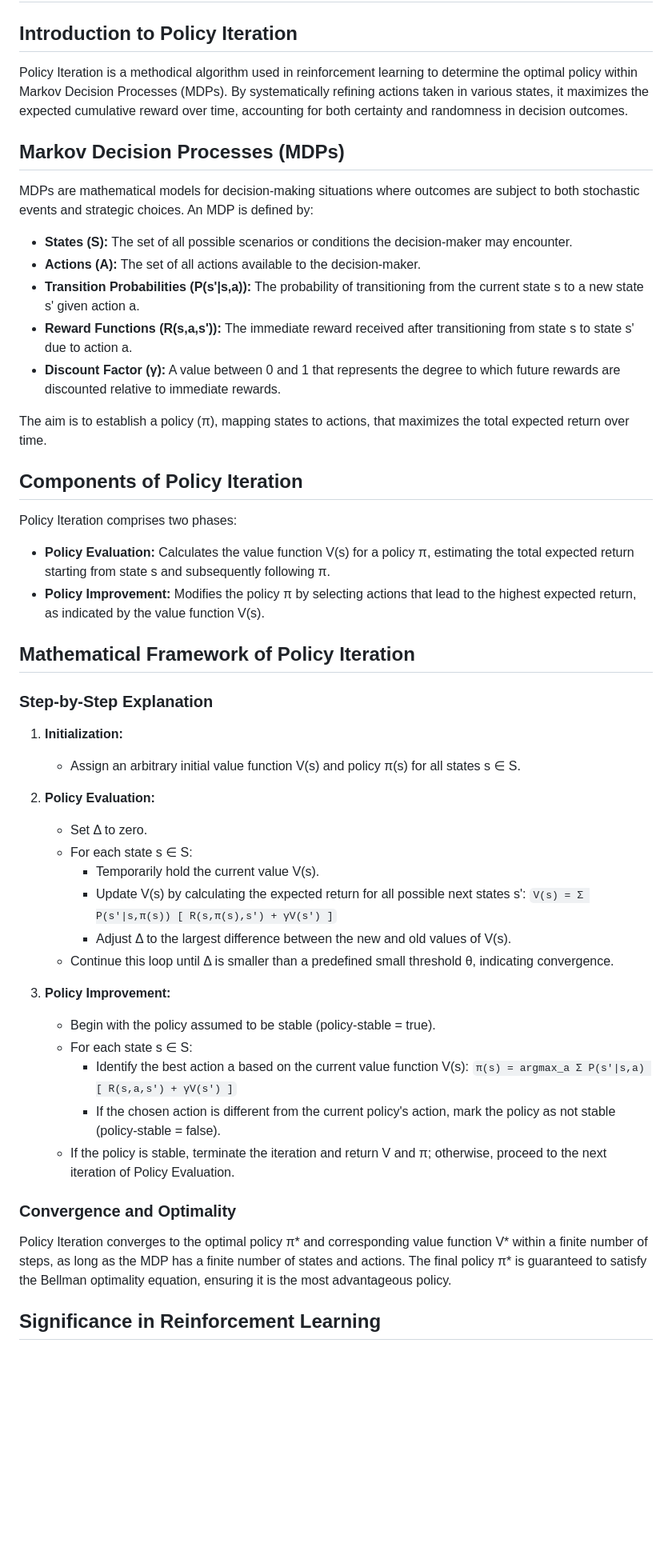
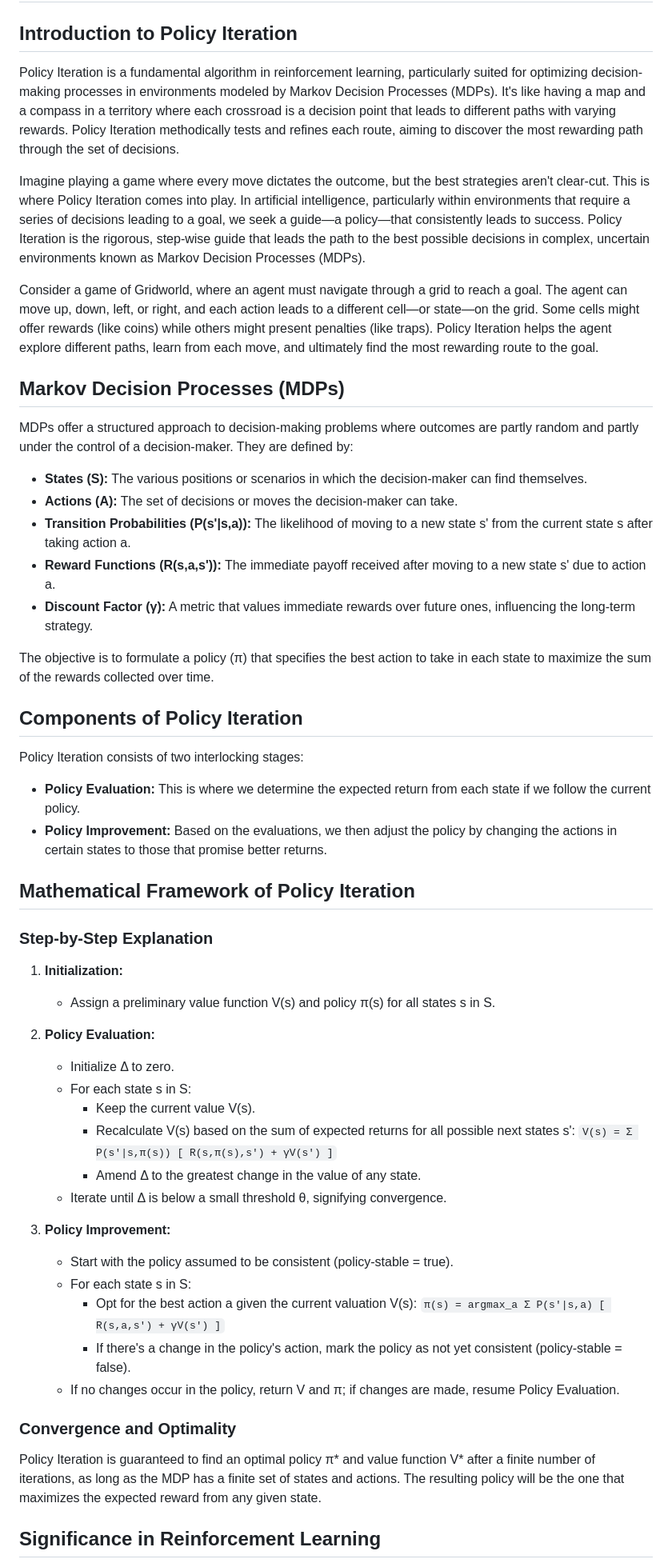
Before and after one commit to virtual-labs/exp-policy-iteration-algorithm-iiith, a Markdown page: experiment/theory.md, the part around the change printed below. Shown: that part at 80% size. GitHub-like rendering; blank space fills up the shorter version.

```diff
--- a/experiment/theory.md
+++ b/experiment/theory.md
@@ -2,54 +2,58 @@
 
 ## Introduction to Policy Iteration
 
-Policy Iteration is a methodical algorithm used in reinforcement learning to determine the optimal policy within Markov Decision Processes (MDPs). By systematically refining actions taken in various states, it maximizes the expected cumulative reward over time, accounting for both certainty and randomness in decision outcomes.
+Policy Iteration is a fundamental algorithm in reinforcement learning, particularly suited for optimizing decision-making processes in environments modeled by Markov Decision Processes (MDPs). It's like having a map and a compass in a territory where each crossroad is a decision point that leads to different paths with varying rewards. Policy Iteration methodically tests and refines each route, aiming to discover the most rewarding path through the set of decisions.
+
+Imagine playing a game where every move dictates the outcome, but the best strategies aren't clear-cut. This is where Policy Iteration comes into play. In artificial intelligence, particularly within environments that require a series of decisions leading to a goal, we seek a guide—a policy—that consistently leads to success. Policy Iteration is the rigorous, step-wise guide that leads the path to the best possible decisions in complex, uncertain environments known as Markov Decision Processes (MDPs).
+
+Consider a game of Gridworld, where an agent must navigate through a grid to reach a goal. The agent can move up, down, left, or right, and each action leads to a different cell—or state—on the grid. Some cells might offer rewards (like coins) while others might present penalties (like traps). Policy Iteration helps the agent explore different paths, learn from each move, and ultimately find the most rewarding route to the goal.
 
 ## Markov Decision Processes (MDPs)
 
-MDPs are mathematical models for decision-making situations where outcomes are subject to both stochastic events and strategic choices. An MDP is defined by:
+MDPs offer a structured approach to decision-making problems where outcomes are partly random and partly under the control of a decision-maker. They are defined by:
 
-- **States (S):** The set of all possible scenarios or conditions the decision-maker may encounter.
-- **Actions (A):** The set of all actions available to the decision-maker.
-- **Transition Probabilities (P(s'|s,a)):** The probability of transitioning from the current state s to a new state s' given action a.
-- **Reward Functions (R(s,a,s')):** The immediate reward received after transitioning from state s to state s' due to action a.
-- **Discount Factor (γ):** A value between 0 and 1 that represents the degree to which future rewards are discounted relative to immediate rewards.
+- **States (S):** The various positions or scenarios in which the decision-maker can find themselves.
+- **Actions (A):** The set of decisions or moves the decision-maker can take.
+- **Transition Probabilities (P(s'|s,a)):** The likelihood of moving to a new state s' from the current state s after taking action a.
+- **Reward Functions (R(s,a,s')):** The immediate payoff received after moving to a new state s' due to action a.
+- **Discount Factor (γ):** A metric that values immediate rewards over future ones, influencing the long-term strategy.
 
-The aim is to establish a policy (π), mapping states to actions, that maximizes the total expected return over time.
+The objective is to formulate a policy (π) that specifies the best action to take in each state to maximize the sum of the rewards collected over time.
 
 ## Components of Policy Iteration
 
-Policy Iteration comprises two phases:
+Policy Iteration consists of two interlocking stages:
 
-- **Policy Evaluation:** Calculates the value function V(s) for a policy π, estimating the total expected return starting from state s and subsequently following π.
-- **Policy Improvement:** Modifies the policy π by selecting actions that lead to the highest expected return, as indicated by the value function V(s).
+- **Policy Evaluation:** This is where we determine the expected return from each state if we follow the current policy.
+- **Policy Improvement:** Based on the evaluations, we then adjust the policy by changing the actions in certain states to those that promise better returns.
 
 ## Mathematical Framework of Policy Iteration
 
 ### Step-by-Step Explanation
 
 1. **Initialization:**
-   - Assign an arbitrary initial value function V(s) and policy π(s) for all states s ∈ S.
+   - Assign a preliminary value function V(s) and policy π(s) for all states s in S.
 
 2. **Policy Evaluation:**
-   - Set Δ to zero.
-   - For each state s ∈ S:
-     - Temporarily hold the current value V(s).
-     - Update V(s) by calculating the expected return for all possible next states s':
+   - Initialize Δ to zero.
+   - For each state s in S:
+     - Keep the current value V(s).
+     - Recalculate V(s) based on the sum of expected returns for all possible next states s':
        `V(s) = Σ P(s'|s,π(s)) [ R(s,π(s),s') + γV(s') ]`
-     - Adjust Δ to the largest difference between the new and old values of V(s).
-   - Continue this loop until Δ is smaller than a predefined small threshold θ, indicating convergence.
+     - Amend Δ to the greatest change in the value of any state.
+   - Iterate until Δ is below a small threshold θ, signifying convergence.
 
 3. **Policy Improvement:**
-   - Begin with the policy assumed to be stable (policy-stable = true).
-   - For each state s ∈ S:
-     - Identify the best action a based on the current value function V(s):
+   - Start with the policy assumed to be consistent (policy-stable = true).
+   - For each state s in S:
+     - Opt for the best action a given the current valuation V(s):
        `π(s) = argmax_a Σ P(s'|s,a) [ R(s,a,s') + γV(s') ]`
-     - If the chosen action is different from the current policy's action, mark the policy as not stable (policy-stable = false).
-   - If the policy is stable, terminate the iteration and return V and π; otherwise, proceed to the next iteration of Policy Evaluation.
+     - If there's a change in the policy's action, mark the policy as not yet consistent (policy-stable = false).
+   - If no changes occur in the policy, return V and π; if changes are made, resume Policy Evaluation.
 
 ### Convergence and Optimality
 
-Policy Iteration converges to the optimal policy π* and corresponding value function V* within a finite number of steps, as long as the MDP has a finite number of states and actions. The final policy π* is guaranteed to satisfy the Bellman optimality equation, ensuring it is the most advantageous policy.
+Policy Iteration is guaranteed to find an optimal policy π* and value function V* after a finite number of iterations, as long as the MDP has a finite set of states and actions. The resulting policy will be the one that maximizes the expected reward from any given state.
 
 ## Significance in Reinforcement Learning
 
```
Also changed, not shown: other parts of experiment/theory.md (+3 -2 lines).
